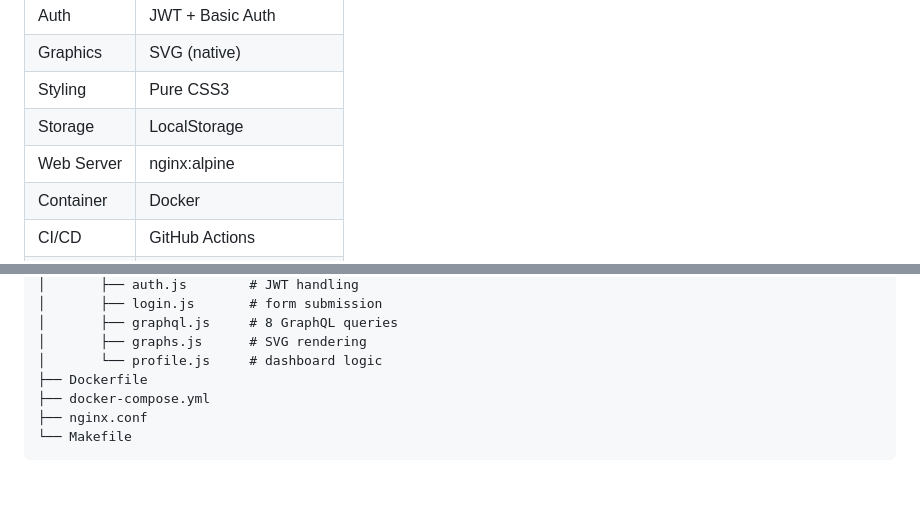
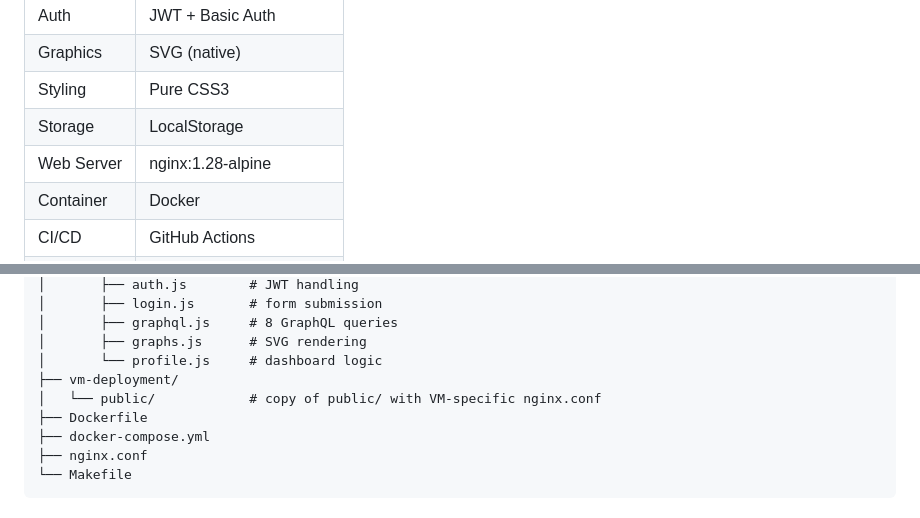
Before and after one commit to Vicky-Apo/graphql, a Markdown page: README.md, 2 parts joined by grey strips. Drawn GitHub-style; blank space fills up the shorter version.

Commit message:
update README: pin nginx version, add vm-deployment to project structure

```diff
--- a/README.md
+++ b/README.md
@@ -32,7 +32,7 @@ An interactive profile dashboard that authenticates with a GraphQL API and visua
 | Graphics | SVG (native) |
 | Styling | Pure CSS3 |
 | Storage | LocalStorage |
-| Web Server | nginx:alpine |
+| Web Server | nginx:1.28-alpine |
 | Container | Docker |
 | CI/CD | GitHub Actions |
 | Hosting | GitHub Pages |
@@ -90,6 +90,8 @@ graphql/
 │       ├── graphql.js     # 8 GraphQL queries
 │       ├── graphs.js      # SVG rendering
 │       └── profile.js     # dashboard logic
+├── vm-deployment/
+│   └── public/            # copy of public/ with VM-specific nginx.conf
 ├── Dockerfile
 ├── docker-compose.yml
 ├── nginx.conf
```
